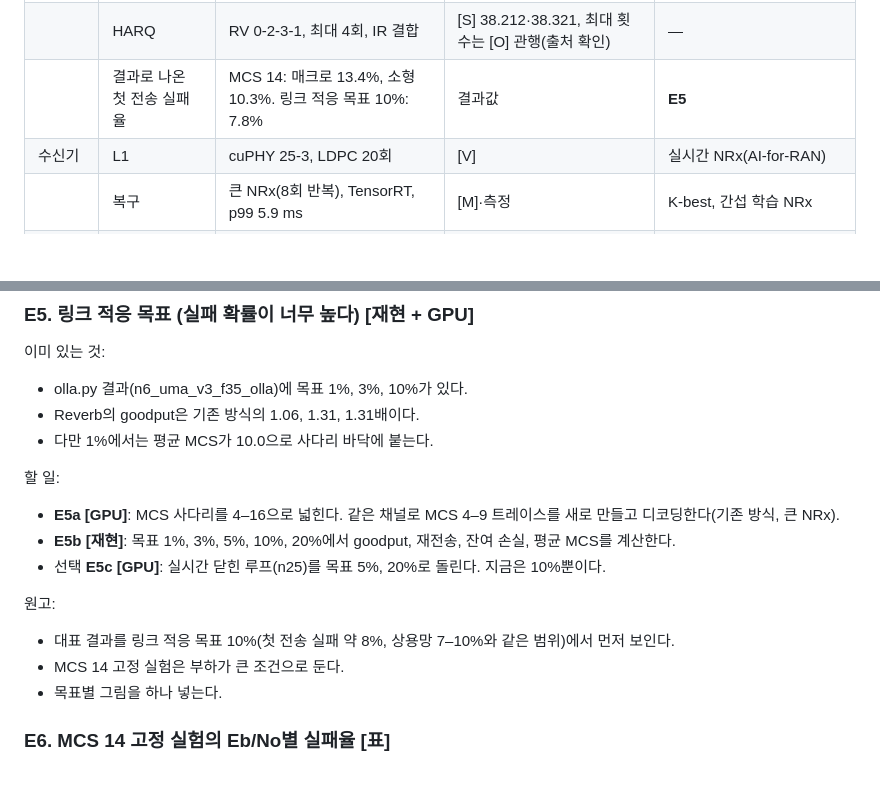
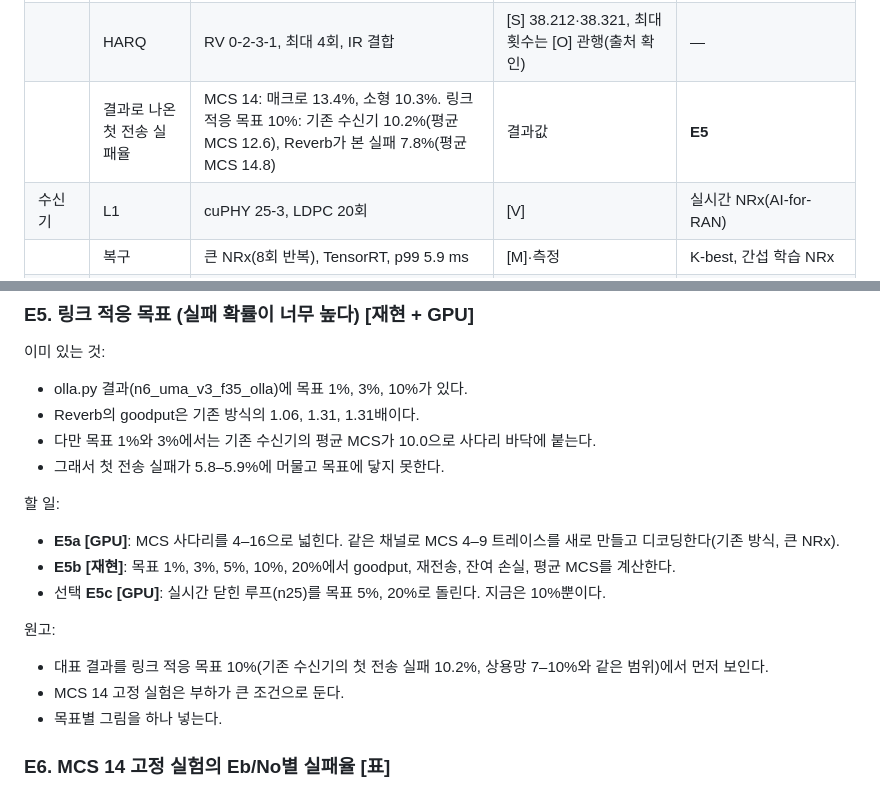
Before and after one commit to changjongkim/AI-RAN_Recovery, a Markdown page: docs/plan_setup_and_sensitivity.md, 2 parts joined by grey strips. GitHub-like rendering; blank space fills up the shorter version.

Commit message:
docs: link adaptation failure rates per receiver in the setup plan

```diff
--- a/docs/plan_setup_and_sensitivity.md
+++ b/docs/plan_setup_and_sensitivity.md
@@ -45,7 +45,7 @@
 | | 재전송 채널 간격 | 7.5 ms | [D] DDDSU의 다음 기회 | 12.5, 15.0 ms |
 | 전송 | MCS, TB | MCS 14(16QAM), 10,497 B | [D] | 링크 적응 MCS 10–16, MCS 12/16 |
 | | HARQ | RV 0-2-3-1, 최대 4회, IR 결합 | [S] 38.212·38.321, 최대 횟수는 [O] 관행(출처 확인) | — |
-| | 결과로 나온 첫 전송 실패율 | MCS 14: 매크로 13.4%, 소형 10.3%. 링크 적응 목표 10%: 7.8% | 결과값 | **E5** |
+| | 결과로 나온 첫 전송 실패율 | MCS 14: 매크로 13.4%, 소형 10.3%. 링크 적응 목표 10%: 기존 수신기 10.2%(평균 MCS 12.6), Reverb가 본 실패 7.8%(평균 MCS 14.8) | 결과값 | **E5** |
 | 수신기 | L1 | cuPHY 25-3, LDPC 20회 | [V] | 실시간 NRx(AI-for-RAN) |
 | | 복구 | 큰 NRx(8회 반복), TensorRT, p99 5.9 ms | [M]·측정 | K-best, 간섭 학습 NRx |
 | 시간 | L1 결과 | 슬롯 뒤 1.4 ms (cuPHY 중앙값) | 측정 | **E1**(프런트홀만큼 늦춤) |
@@ -129,7 +129,8 @@
 
 - olla.py 결과(n6_uma_v3_f35_olla)에 목표 1%, 3%, 10%가 있다.
 - Reverb의 goodput은 기존 방식의 1.06, 1.31, 1.31배이다.
-- 다만 1%에서는 평균 MCS가 10.0으로 사다리 바닥에 붙는다.
+- 다만 목표 1%와 3%에서는 기존 수신기의 평균 MCS가 10.0으로 사다리 바닥에 붙는다.
+- 그래서 첫 전송 실패가 5.8–5.9%에 머물고 목표에 닿지 못한다.
 
 할 일:
 
@@ -139,7 +140,7 @@
 
 원고:
 
-- 대표 결과를 링크 적응 목표 10%(첫 전송 실패 약 8%, 상용망 7–10%와 같은 범위)에서 먼저 보인다.
+- 대표 결과를 링크 적응 목표 10%(기존 수신기의 첫 전송 실패 10.2%, 상용망 7–10%와 같은 범위)에서 먼저 보인다.
 - MCS 14 고정 실험은 부하가 큰 조건으로 둔다.
 - 목표별 그림을 하나 넣는다.
 
```
